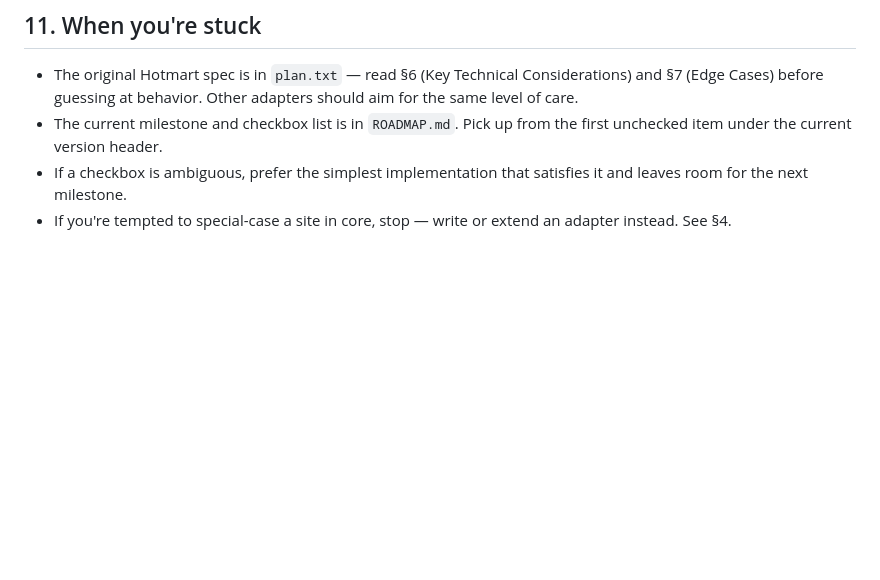
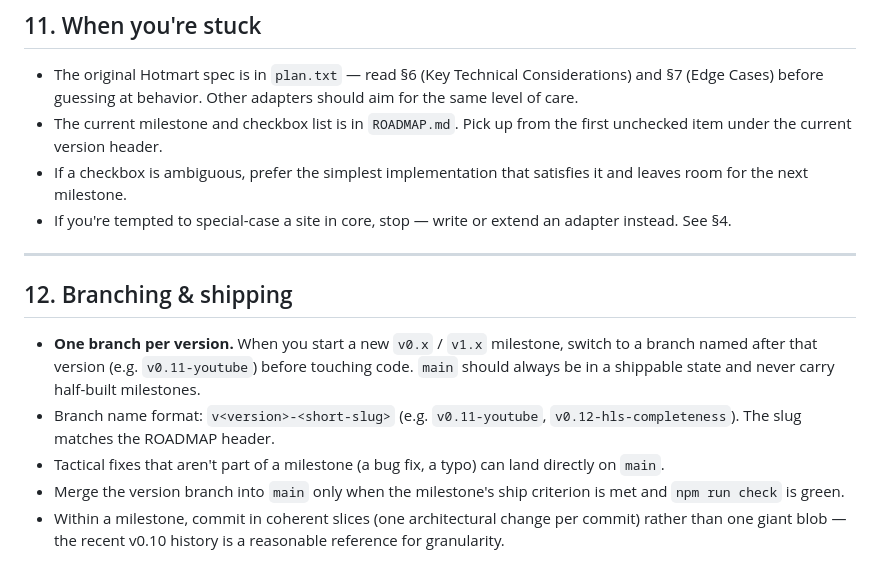
Before and after one commit to pietrofxq/video-downloader-extension, a Markdown page: AGENTS.md, the part around the change. Drawn GitHub-style; blank space fills up the shorter version.

Commit message:
docs: add per-version branching policy + CLAUDE.md pointer
- AGENTS.md §12 spells out the workflow: one branch per ROADMAP
  milestone (e.g. v0.11-youtube), main stays shippable, merge back
  only when the ship criterion is met. Tactical fixes that aren't part
  of a milestone can still land directly on main.
- New CLAUDE.md is a one-line pointer to AGENTS.md so agents that look
  for CLAUDE.md first find the same conventions.

Co-Authored-By: Claude Opus 4.7 (1M context) <noreply@anthropic.com>

```diff
--- a/AGENTS.md
+++ b/AGENTS.md
@@ -246,3 +246,13 @@ mux.js was built for `SourceBuffer.appendBuffer()` — it expects the player to
 - The current milestone and checkbox list is in `ROADMAP.md`. Pick up from the first unchecked item under the current version header.
 - If a checkbox is ambiguous, prefer the simplest implementation that satisfies it and leaves room for the next milestone.
 - If you're tempted to special-case a site in core, stop — write or extend an adapter instead. See §4.
+
+---
+
+## 12. Branching & shipping
+
+- **One branch per version.** When you start a new `v0.x` / `v1.x` milestone, switch to a branch named after that version (e.g. `v0.11-youtube`) before touching code. `main` should always be in a shippable state and never carry half-built milestones.
+- Branch name format: `v<version>-<short-slug>` (e.g. `v0.11-youtube`, `v0.12-hls-completeness`). The slug matches the ROADMAP header.
+- Tactical fixes that aren't part of a milestone (a bug fix, a typo) can land directly on `main`.
+- Merge the version branch into `main` only when the milestone's ship criterion is met and `npm run check` is green.
+- Within a milestone, commit in coherent slices (one architectural change per commit) rather than one giant blob — the recent v0.10 history is a reasonable reference for granularity.
```
Also changed, not shown: CLAUDE.md (added, +3 -0 lines).
